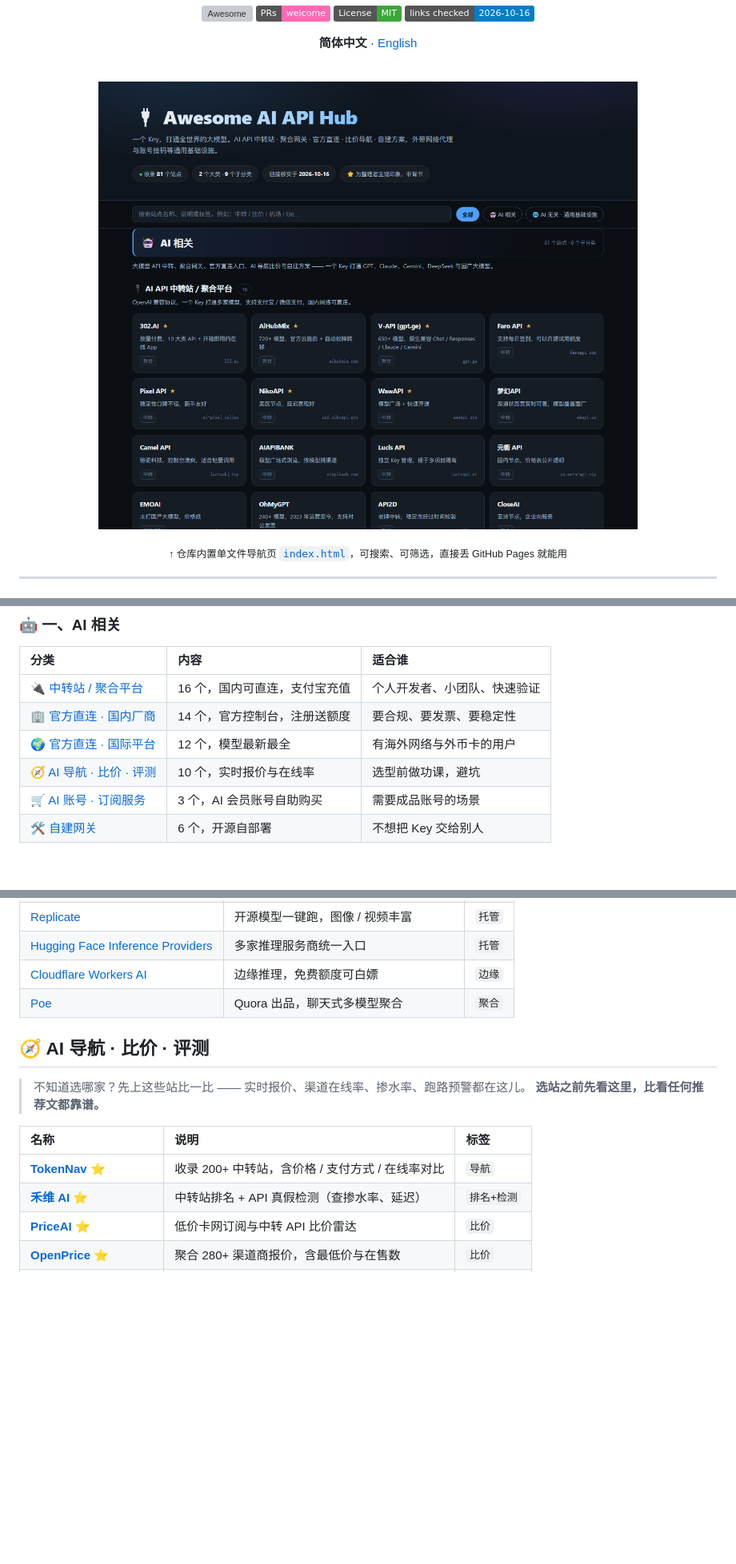
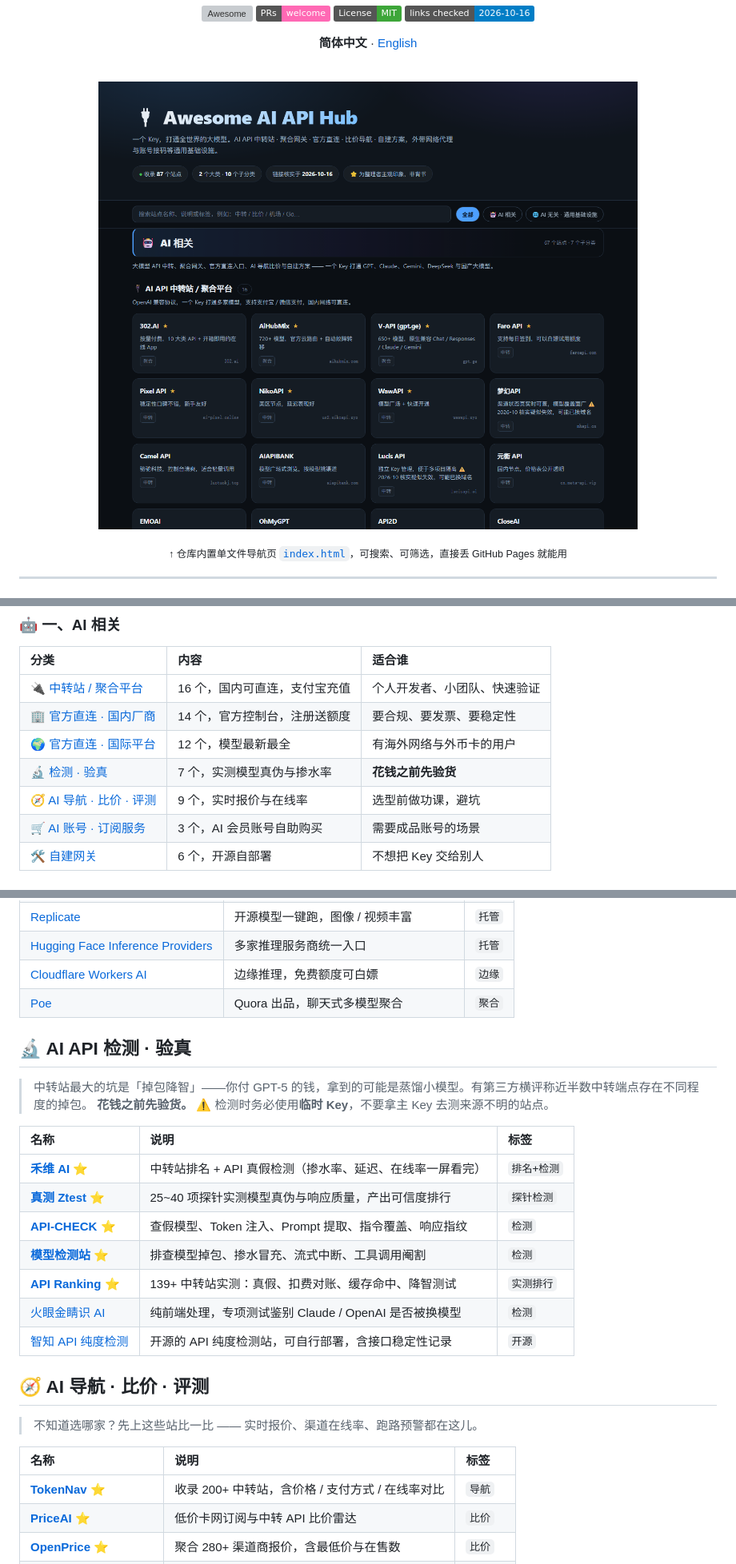
Before and after one commit to Han-maker-wp/awesome-ai-api-hub, a Markdown page: README.md, 3 parts joined by grey strips. Shown: that part at 80% size. Drawn GitHub-style; pictures changed too: assets/screenshot.png; badges without logos; blank space fills up the shorter version; grey boxes are pictures that could not be loaded.

```diff
--- a/README.md
+++ b/README.md
@@ -53,7 +53,8 @@
 | [🔌 中转站 / 聚合平台](#-ai-api-中转站--聚合平台) | 16 个，国内可直连，支付宝充值 | 个人开发者、小团队、快速验证 |
 | [🏢 官方直连 · 国内厂商](#-官方直连--国内大模型厂商) | 14 个，官方控制台，注册送额度 | 要合规、要发票、要稳定性 |
 | [🌍 官方直连 · 国际平台](#-官方直连--国际平台) | 12 个，模型最新最全 | 有海外网络与外币卡的用户 |
-| [🧭 AI 导航 · 比价 · 评测](#-ai-导航--比价--评测) | 10 个，实时报价与在线率 | 选型前做功课，避坑 |
+| [🔬 检测 · 验真](#-ai-api-检测--验真) | 7 个，实测模型真伪与掺水率 | **花钱之前先验货** |
+| [🧭 AI 导航 · 比价 · 评测](#-ai-导航--比价--评测) | 9 个，实时报价与在线率 | 选型前做功课，避坑 |
 | [🛒 AI 账号 · 订阅服务](#-ai-账号--订阅服务) | 3 个，AI 会员账号自助购买 | 需要成品账号的场景 |
 | [🛠️ 自建网关](#️-自建网关--开源自部署) | 6 个，开源自部署 | 不想把 Key 交给别人 |
 
@@ -156,15 +157,29 @@ print(resp.choices[0].message.content)
 | [Cloudflare Workers AI](https://developers.cloudflare.com/workers-ai/) | 边缘推理，免费额度可白嫖 | `边缘` |
 | [Poe](https://poe.com/) | Quora 出品，聊天式多模型聚合 | `聚合` |
 
+## 🔬 AI API 检测 · 验真
+
+> 中转站最大的坑是「掉包降智」——你付 GPT-5 的钱，拿到的可能是蒸馏小模型。有第三方横评称近半数中转端点存在不同程度的掉包。
+> **花钱之前先验货。**
+> ⚠️ 检测时务必使用**临时 Key**，不要拿主 Key 去测来源不明的站点。
+
+| 名称 | 说明 | 标签 |
+| :--- | :--- | :--- |
+| [**禾维 AI**](https://www.hvoy.ai/) ⭐ | 中转站排名 + API 真假检测（掺水率、延迟、在线率一屏看完） | `排名+检测` |
+| [**真测 Ztest**](https://ztest.cc/) ⭐ | 25~40 项探针实测模型真伪与响应质量，产出可信度排行 | `探针检测` |
+| [**API-CHECK**](https://api-check.com/) ⭐ | 查假模型、Token 注入、Prompt 提取、指令覆盖、响应指纹 | `检测` |
+| [**模型检测站**](https://model-check.org/) ⭐ | 排查模型掉包、掺水冒充、流式中断、工具调用阉割 | `检测` |
+| [**API Ranking**](https://apiranking.com/) ⭐ | 139+ 中转站实测：真假、扣费对账、缓存命中、降智测试 | `实测排行` |
+| [火眼金睛识 AI](http://eagle.videogen.art/) | 纯前端处理，专项测试鉴别 Claude / OpenAI 是否被换模型 | `检测` |
+| [智知 API 纯度检测](https://github.com/businesszhizhiai/zhizhi-api-purity) | 开源的 API 纯度检测站，可自行部署，含接口稳定性记录 | `开源` |
+
 ## 🧭 AI 导航 · 比价 · 评测
 
-> 不知道选哪家？先上这些站比一比 —— 实时报价、渠道在线率、掺水率、跑路预警都在这儿。
-> **选站之前先看这里，比看任何推荐文都靠谱。**
+> 不知道选哪家？先上这些站比一比 —— 实时报价、渠道在线率、跑路预警都在这儿。
 
 | 名称 | 说明 | 标签 |
 | :--- | :--- | :--- |
 | [**TokenNav**](https://tokennav.cc/) ⭐ | 收录 200+ 中转站，含价格 / 支付方式 / 在线率对比 | `导航` |
-| [**禾维 AI**](https://www.hvoy.ai/) ⭐ | 中转站排名 + API 真假检测（查掺水率、延迟） | `排名+检测` |
 | [**PriceAI**](https://priceai.cc/) ⭐ | 低价卡网订阅与中转 API 比价雷达 | `比价` |
 | [**OpenPrice**](https://www.openprice.cc/card-products) ⭐ | 聚合 280+ 渠道商报价，含最低价与在售数 | `比价` |
 | [**Aibijia**](https://aibijia.org/) ⭐ | AI 订阅一键比价，帮你找便宜 Token | `比价` |
```
Also changed, not shown: other parts of README.md (+1 -0 lines), README.en.md (+20 -3 lines), 2 other files.
